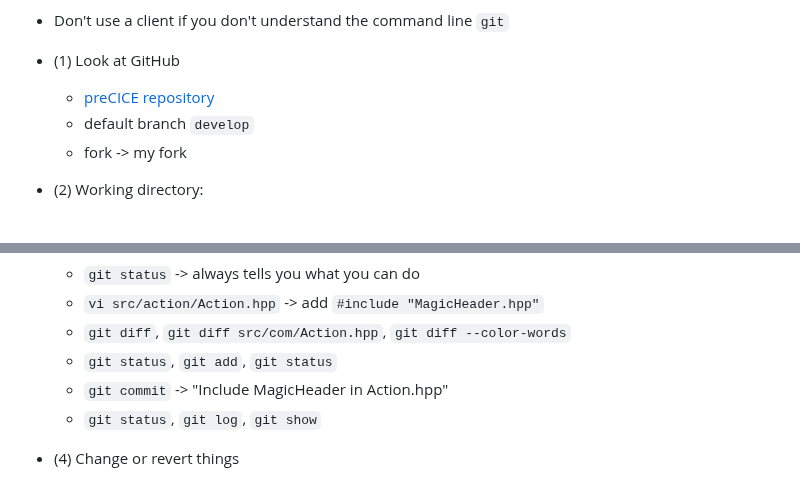
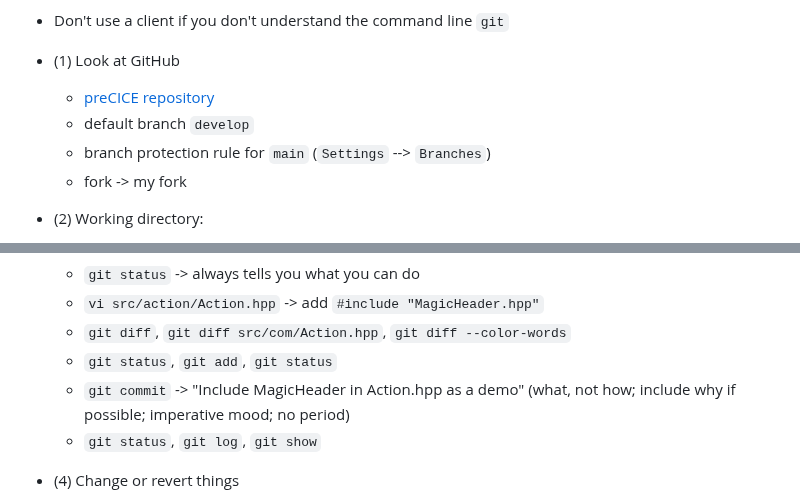
Before and after one commit to RSE-102/Lecture-Material, a Markdown page: 01_git/basics_demo.md, 2 parts joined by grey strips. Drawn GitHub-style.

Commit message:
Improve demo notes further

```diff
--- a/01_git/basics_demo.md
+++ b/01_git/basics_demo.md
@@ -34,6 +34,7 @@ Starting remarks:
 - (1) Look at GitHub
     - [preCICE repository](https://github.com/precice/precice)
     - default branch `develop`
+    - branch protection rule for `main` (`Settings` --> `Branches`)
     - fork -> my fork
 
 - (2) Working directory:
@@ -53,7 +54,7 @@ Starting remarks:
     - `vi src/action/Action.hpp` -> add `#include "MagicHeader.hpp"`
     - `git diff`, `git diff src/com/Action.hpp`, `git diff --color-words`
     - `git status`, `git add`, `git status`
-    - `git commit` -> "Include MagicHeader in Action.hpp"
+    - `git commit` -> "Include MagicHeader in Action.hpp as a demo" (what, not how; include why if possible; imperative mood; no period)
     - `git status`, `git log`, `git show`
 
 - (4) Change or revert things
```
